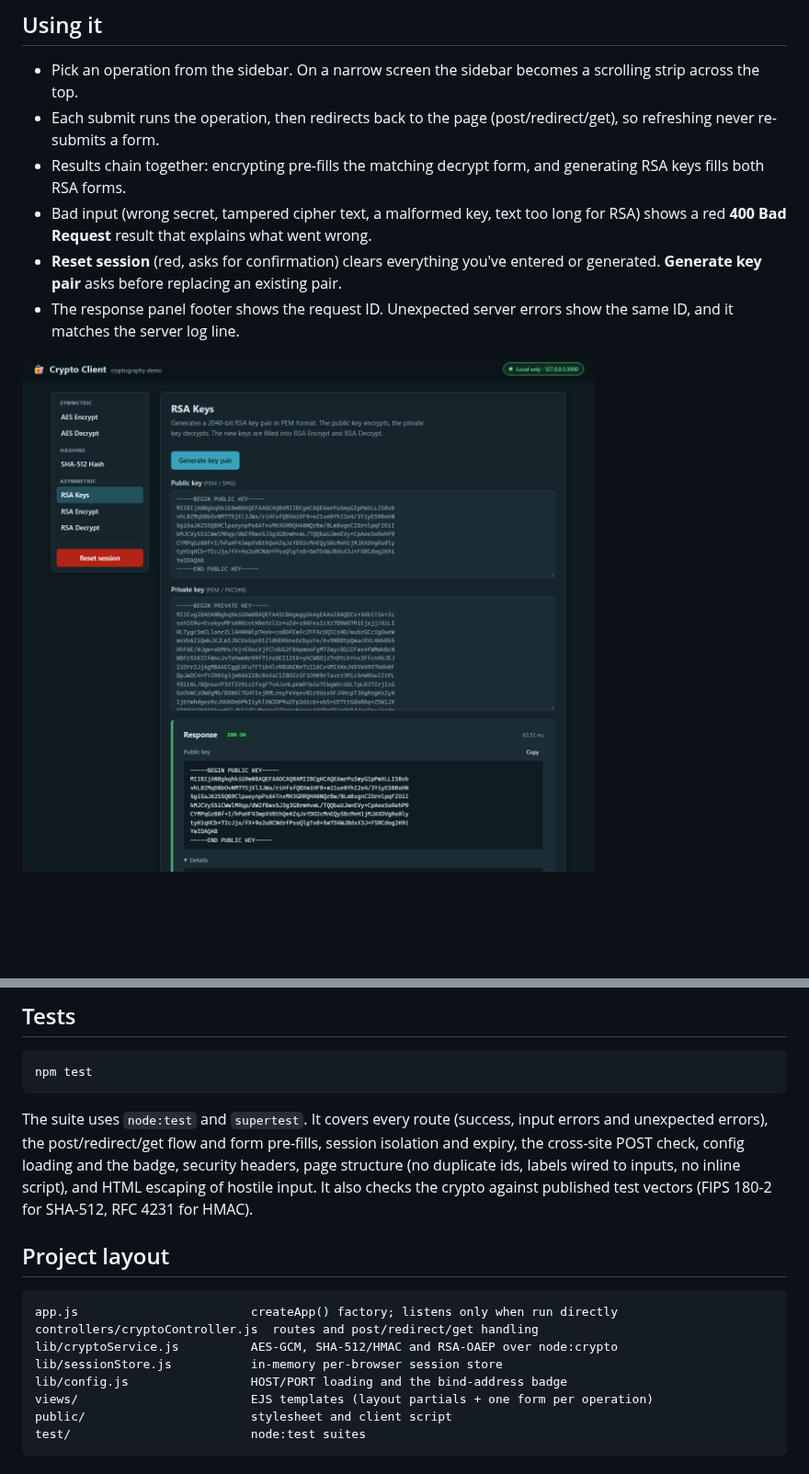
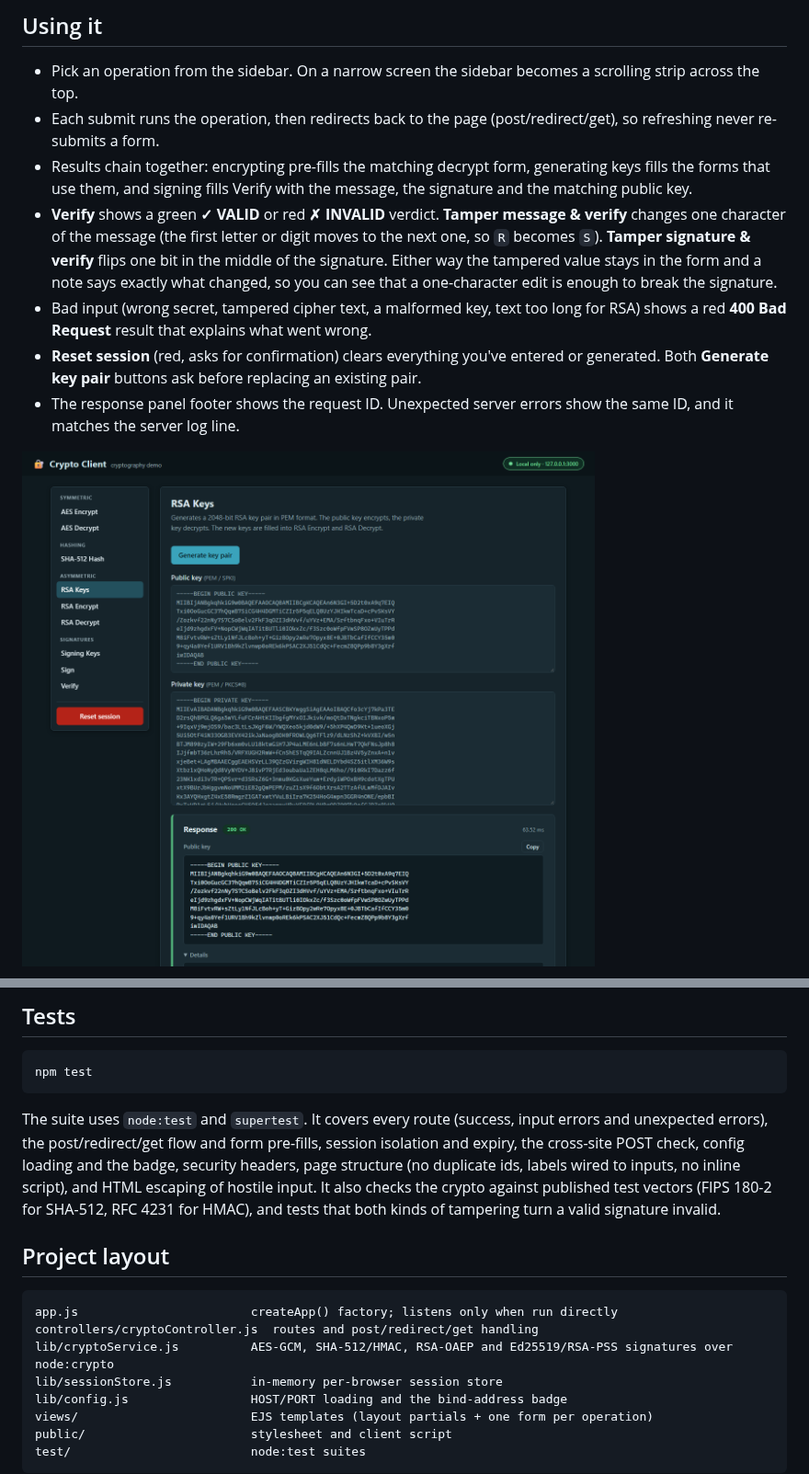
Before and after one commit to ajyounguk/crypto-client, a Markdown page: README.md, 2 parts joined by grey strips. Shown at 92% size. GitHub-like rendering; pictures changed too: screenshots/rsa-keys-dark.png; blank space fills up the shorter version.

````diff
--- a/README.md
+++ b/README.md
@@ -48,9 +50,10 @@ The badge at the top right shows who can reach the server:
 
 - Pick an operation from the sidebar. On a narrow screen the sidebar becomes a scrolling strip across the top.
 - Each submit runs the operation, then redirects back to the page (post/redirect/get), so refreshing never re-submits a form.
-- Results chain together: encrypting pre-fills the matching decrypt form, and generating RSA keys fills both RSA forms.
+- Results chain together: encrypting pre-fills the matching decrypt form, generating keys fills the forms that use them, and signing fills Verify with the message, the signature and the matching public key.
+- **Verify** shows a green **✓ VALID** or red **✗ INVALID** verdict. **Tamper message & verify** changes one character of the message (the first letter or digit moves to the next one, so `R` becomes `S`). **Tamper signature & verify** flips one bit in the middle of the signature. Either way the tampered value stays in the form and a note says exactly what changed, so you can see that a one-character edit is enough to break the signature.
 - Bad input (wrong secret, tampered cipher text, a malformed key, text too long for RSA) shows a red **400 Bad Request** result that explains what went wrong.
-- **Reset session** (red, asks for confirmation) clears everything you've entered or generated. **Generate key pair** asks before replacing an existing pair.
+- **Reset session** (red, asks for confirmation) clears everything you've entered or generated. Both **Generate key pair** buttons ask before replacing an existing pair.
 - The response panel footer shows the request ID. Unexpected server errors show the same ID, and it matches the server log line.
 
 ![RSA Keys in the dark theme](screenshots/rsa-keys-dark.png)
@@ -72,14 +79,14 @@ The badge at the top right shows who can reach the server:
 npm test
 ```
 
-The suite uses `node:test` and `supertest`. It covers every route (success, input errors and unexpected errors), the post/redirect/get flow and form pre-fills, session isolation and expiry, the cross-site POST check, config loading and the badge, security headers, page structure (no duplicate ids, labels wired to inputs, no inline script), and HTML escaping of hostile input. It also checks the crypto against published test vectors (FIPS 180-2 for SHA-512, RFC 4231 for HMAC).
+The suite uses `node:test` and `supertest`. It covers every route (success, input errors and unexpected errors), the post/redirect/get flow and form pre-fills, session isolation and expiry, the cross-site POST check, config loading and the badge, security headers, page structure (no duplicate ids, labels wired to inputs, no inline script), and HTML escaping of hostile input. It also checks the crypto against published test vectors (FIPS 180-2 for SHA-512, RFC 4231 for HMAC), and tests that both kinds of tampering turn a valid signature invalid.
 
 ## Project layout
 
 ```
 app.js                        createApp() factory; listens only when run directly
 controllers/cryptoController.js  routes and post/redirect/get handling
-lib/cryptoService.js          AES-GCM, SHA-512/HMAC and RSA-OAEP over node:crypto
+lib/cryptoService.js          AES-GCM, SHA-512/HMAC, RSA-OAEP and Ed25519/RSA-PSS signatures over node:crypto
 lib/sessionStore.js           in-memory per-browser session store
 lib/config.js                 HOST/PORT loading and the bind-address badge
 views/                        EJS templates (layout partials + one form per operation)
````
Also changed, not shown: other parts of README.md (+9 -3 lines), screenshots/aes-decrypt-narrow.png, screenshots/aes-encrypt-light.png, screenshots/verify-tampered-light.png (added), screenshots/verify-valid-dark.png (added), 10 other files.
